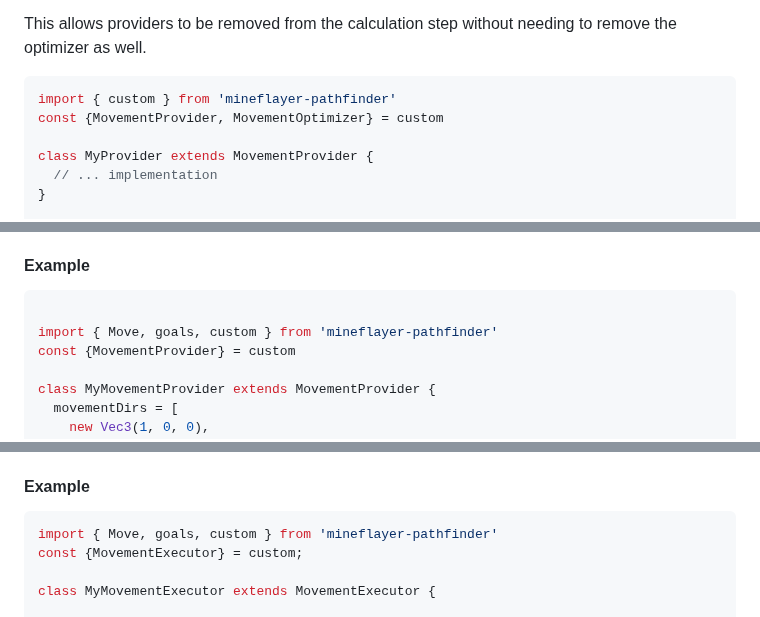
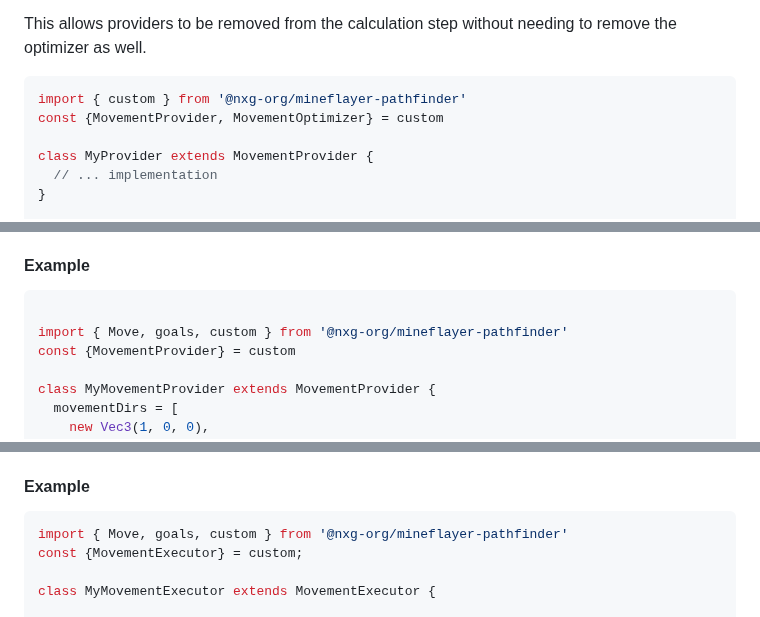
Before and after one commit to Minecraft-Pathfinding/minecraft-pathfinding, a Markdown page: docs/AdvancedUsage.md, 3 parts joined by grey strips. Rendered like a GitHub page.

````diff
--- a/docs/AdvancedUsage.md
+++ b/docs/AdvancedUsage.md
@@ -208,7 +208,7 @@ This allows providers to be removed from the calculation step without needing to
 
 
 ```ts
-import { custom } from 'mineflayer-pathfinder'
+import { custom } from '@nxg-org/mineflayer-pathfinder'
 const {MovementProvider, MovementOptimizer} = custom
 
 class MyProvider extends MovementProvider {
@@ -240,7 +240,7 @@ To create a subclass of `MovementProvider`, you need to implement the `provideMo
 
 ```ts
 
-import { Move, goals, custom } from 'mineflayer-pathfinder'
+import { Move, goals, custom } from '@nxg-org/mineflayer-pathfinder'
 const {MovementProvider} = custom
 
 class MyMovementProvider extends MovementProvider {
@@ -265,7 +265,7 @@ To create a subclass of `MovementExecutor`, you need to implement the `performIn
 <h4>Example</h4>
 
 ```ts
-import { Move, goals, custom } from 'mineflayer-pathfinder'
+import { Move, goals, custom } from '@nxg-org/mineflayer-pathfinder'
 const {MovementExecutor} = custom;
 
 class MyMovementExecutor extends MovementExecutor {
````
Also changed, not shown: other parts of docs/AdvancedUsage.md (+4 -4 lines).
